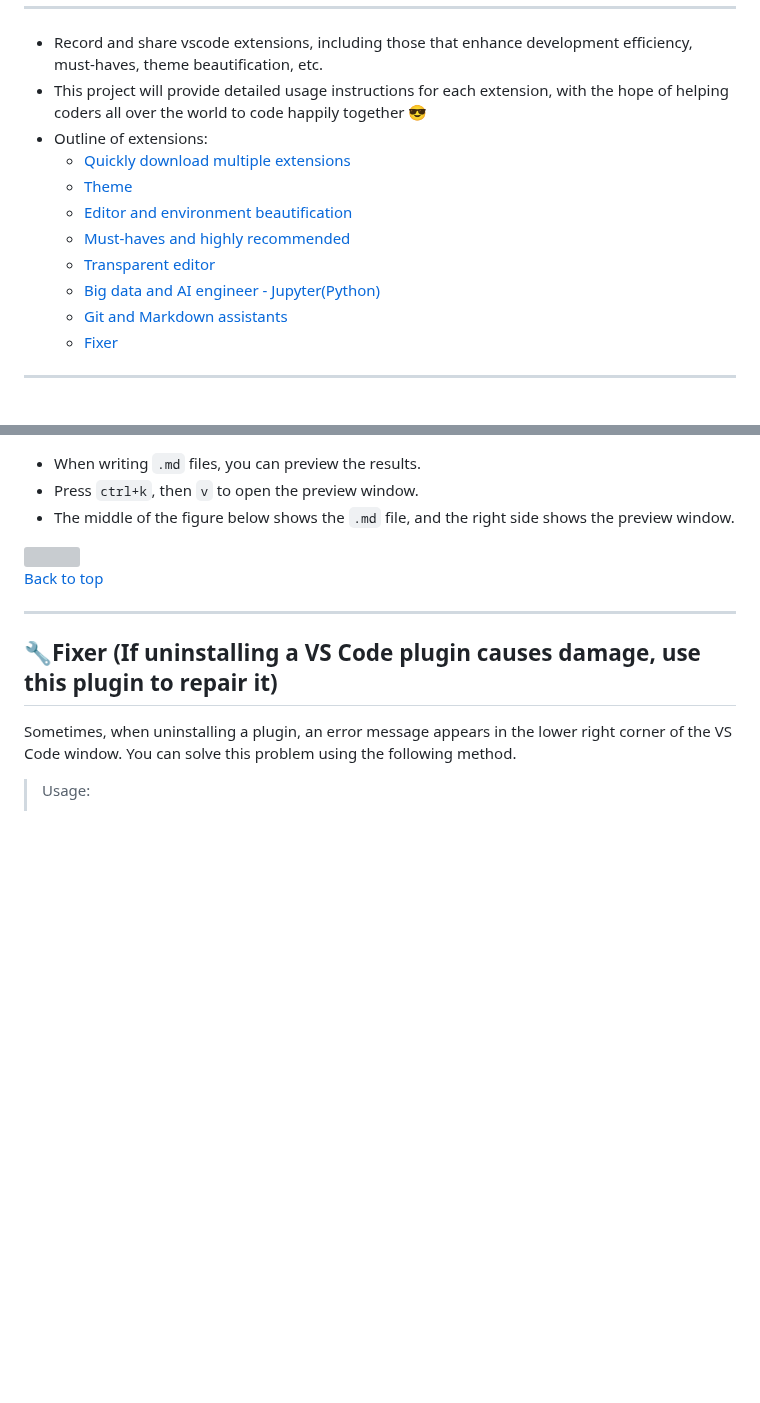
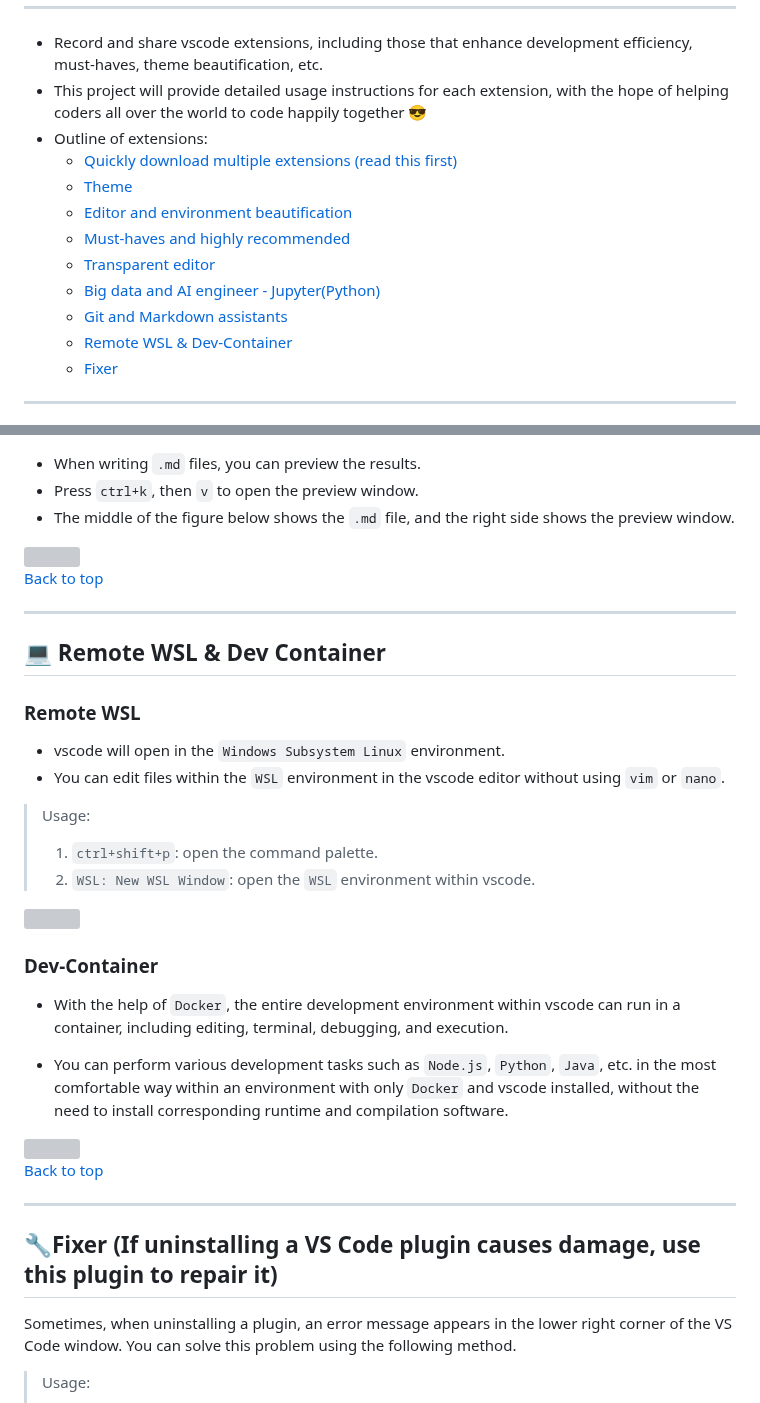
Before and after one commit to Lin-jun-xiang/awesome-vscode-extensions, a Markdown page: README.md, 2 parts joined by grey strips. GitHub-like rendering; blank space fills up the shorter version; grey boxes are pictures that could not be loaded.

Commit message:
remote wsl & dev container

```diff
--- a/README.md
+++ b/README.md
@@ -6,13 +6,14 @@
 * Record and share vscode extensions, including those that enhance development efficiency, must-haves, theme beautification, etc.
 * This project will provide detailed usage instructions for each extension, with the hope of helping coders all over the world to code happily together :sunglasses:
 * Outline of extensions:
-    - [Quickly download multiple extensions](#starquickly-download-multiple-extensions-please-read-this-first)
+    - [Quickly download multiple extensions (read this first)](#starquickly-download-multiple-extensions-please-read-this-first)
     - [Theme](#purple_hearttheme)
     - [Editor and environment beautification](#yellow_heart-beautifying-editor-and-editing-environment)
     - [Must-haves and highly recommended](#green_heart-must-have-highly-recommended)
     - [Transparent editor](#snowflaketransparent-editor)
     - [Big data and AI engineer - Jupyter(Python)](#star2big-data-ai-engineer---jupyter-python)
     - [Git and Markdown assistants](#wavegitmarkdown-support)
+    - [Remote WSL & Dev-Container](#computer-remote-wsl--dev-container)
     - [Fixer](#wrenchfixer-if-uninstalling-a-vs-code-plugin-causes-damage-use-this-plugin-to-repair-it)
 ---
 
@@ -282,6 +283,29 @@ The plugins introduced below are essential for developers working on Github or G
 
 ---
 
+## :computer: Remote WSL & Dev Container
+
+### Remote WSL
+* vscode will open in the `Windows Subsystem Linux` environment.
+* You can edit files within the `WSL` environment in the vscode editor without using `vim` or `nano`.
+
+> Usage:
+> 1. `ctrl+shift+p`: open the command palette.
+> 2. `WSL: New WSL Window`: open the `WSL` environment within vscode.
+
+<img src="img/2023-03-20-11-47-42.png" width="60%">
+
+### Dev-Container
+* With the help of `Docker`, the entire development environment within vscode can run in a container, including editing, terminal, debugging, and execution.
+
+* You can perform various development tasks such as `Node.js`, `Python`, `Java`, etc. in the most comfortable way within an environment with only `Docker` and vscode installed, without the need to install corresponding runtime and compilation software.
+
+<img src="img/2023-03-20-11-48-43.png" width="60%">
+
+<a href="#top">Back to top</a>
+
+---
+
 ## :wrench:Fixer (If uninstalling a VS Code plugin causes damage, use this plugin to repair it)
 Sometimes, when uninstalling a plugin, an error message appears in the lower right corner of the VS Code window. You can solve this problem using the following method.
 
```
Also changed, not shown: README_中文.md (+26 -1 lines), 2023-03-20-11-47-42.png (added), 2023-03-20-11-48-43.png (added).
